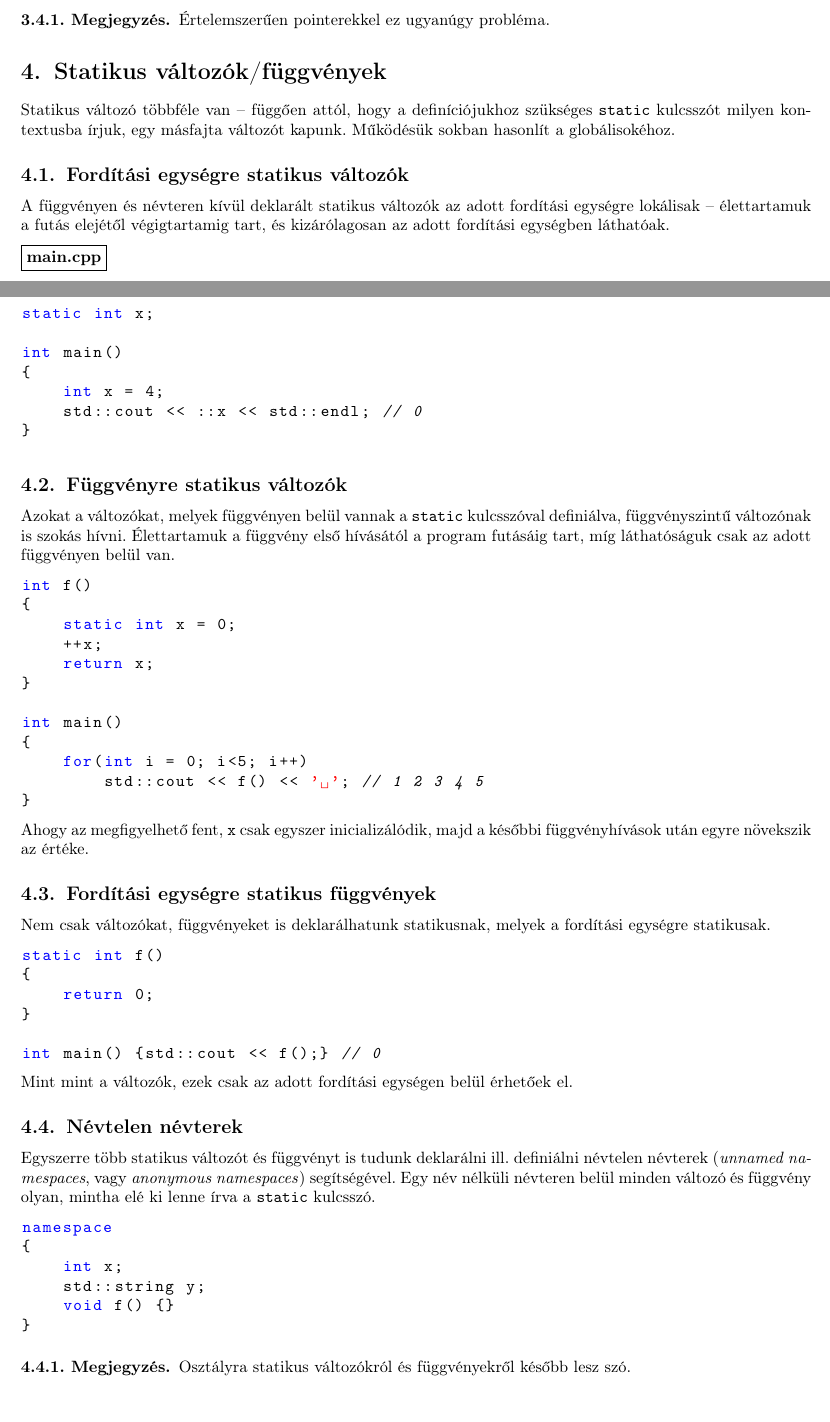
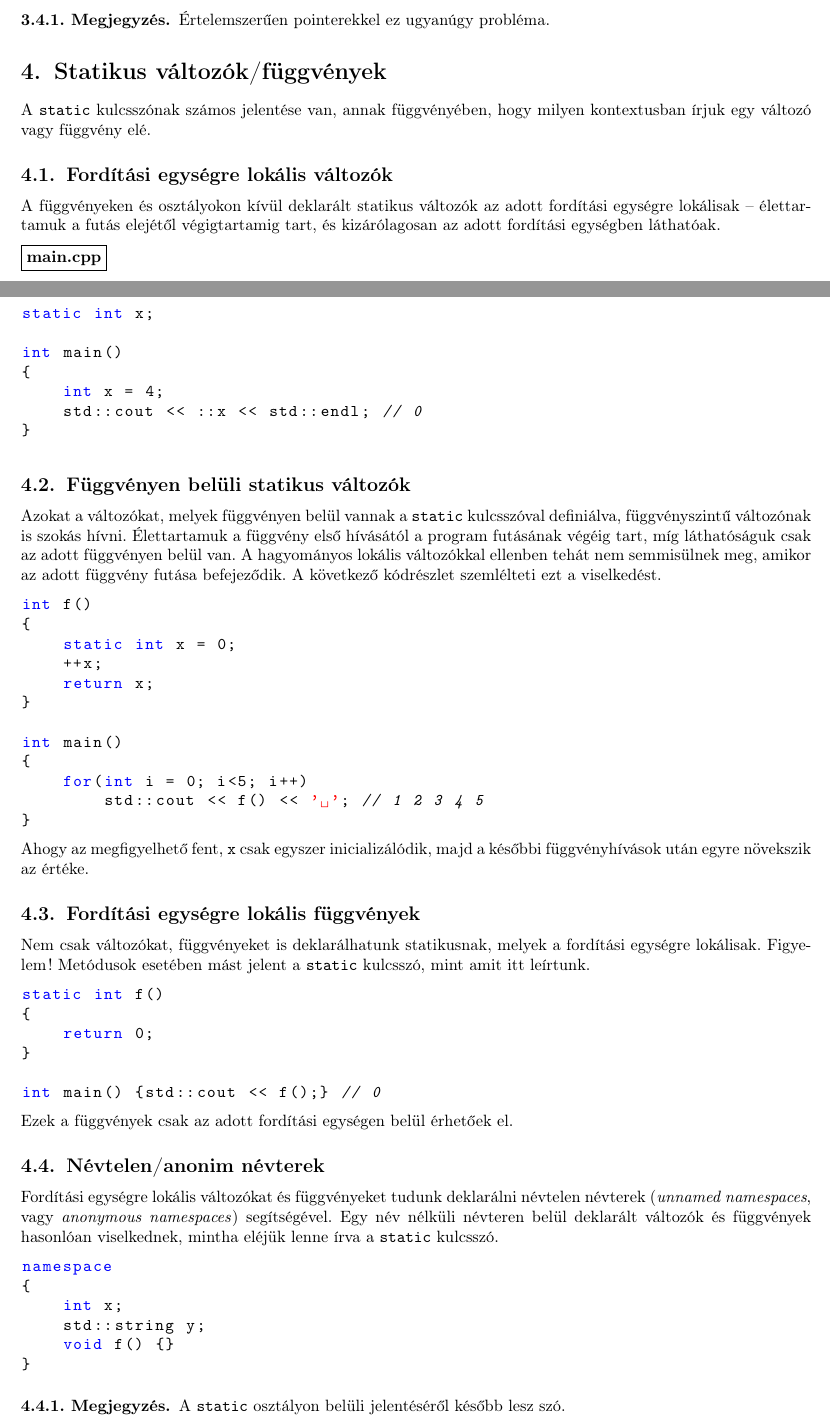
Before and after one commit to Szelethus/ELTE-IK-CPP, a LaTeX document (02gy_cpp/02gy_cpp.tex): two parts of pages 5 and 6 of 8, joined at a grey line, cut so that both start at the same text, the shorter picture padded with empty space. Compiled offline with pdfLaTeX.

Commit message:
Fixes to the second lecture.

```diff
--- a/02gy_cpp/02gy_cpp.tex
+++ b/02gy_cpp/02gy_cpp.tex
@@ -397,9 +397,9 @@ int& addOne(int &i)
 		Értelemszerűen pointerekkel ez ugyanúgy probléma.
 	\end{note}
 	\section{Statikus változók/függvények}
-	Statikus változó többféle van -- függően attól, hogy a definíciójukhoz szükséges \texttt{static} kulcsszót milyen kontextusba írjuk, egy másfajta változót kapunk. Működésük sokban hasonlít a globálisokéhoz.
-	\subsection{Fordítási egységre statikus változók}
-	A függvényen és névteren kívül deklarált statikus változók az adott fordítási egységre lokálisak -- élettartamuk a futás elejétől végigtartamig tart, és kizárólagosan az adott fordítási egységben láthatóak.
+	A \texttt{static} kulcsszónak számos jelentése van, annak függvényében, hogy milyen kontextusban írjuk egy változó vagy függvény elé.
+	\subsection{Fordítási egységre lokális változók}
+	A függvényeken és osztályokon kívül deklarált statikus változók az adott fordítási egységre lokálisak -- élettartamuk a futás elejétől végigtartamig tart, és kizárólagosan az adott fordítási egységben láthatóak.
 	\medskip
 
 	\fbox{\textbf{main.cpp}}
@@ -439,8 +439,8 @@ int main()
 	std::cout << ::x << std::endl; // 0
 }
 	\end{lstlisting}
-	\subsection{Függvényre statikus változók}
-	Azokat a változókat, melyek függvényen belül vannak a \texttt{static} kulcsszóval definiálva, függvényszintű változónak is szokás hívni. Élettartamuk a függvény első hívásától a program futásáig tart, míg láthatóságuk csak az adott függvényen belül van.
+	\subsection{Függvényen belüli statikus változók}
+	Azokat a változókat, melyek függvényen belül vannak a \texttt{static} kulcsszóval definiálva, függvényszintű változónak is szokás hívni. Élettartamuk a függvény első hívásától a program futásának végéig tart, míg láthatóságuk csak az adott függvényen belül van. A hagyományos lokális változókkal ellenben tehát nem semmisülnek meg, amikor az adott függvény futása befejeződik. A következő kódrészlet szemlélteti ezt a viselkedést.
 
 	\begin{lstlisting}
 int f()
@@ -457,8 +457,8 @@ int main()
 }
 	\end{lstlisting}
 	Ahogy az megfigyelhető fent, \texttt{x} csak egyszer inicializálódik, majd a későbbi függvényhívások után egyre növekszik az értéke.
-	\subsection{Fordítási egységre statikus függvények}
-	Nem csak változókat, függvényeket is deklarálhatunk statikusnak, melyek a fordítási egységre statikusak.
+	\subsection{Fordítási egységre lokális függvények}
+  Nem csak változókat, függvényeket is deklarálhatunk statikusnak, melyek a fordítási egységre lokálisak. Figyelem! Metódusok esetében mást jelent a \texttt{static} kulcsszó, mint amit itt leírtunk.
 	\begin{lstlisting}
 static int f()
 {
@@ -467,9 +467,9 @@ static int f()
 
 int main() {std::cout << f();} // 0
 	\end{lstlisting}
-	Mint mint a változók, ezek csak az adott fordítási egységen belül érhetőek el.
-	\subsection{Névtelen névterek}
-	Egyszerre több statikus változót és függvényt is tudunk deklarálni ill. definiálni névtelen névterek (\textit{unnamed namespaces}, vagy \textit{anonymous namespaces}) segítségével. Egy név nélküli névteren belül minden változó és függvény olyan, mintha elé ki lenne írva a \texttt{static} kulcsszó.
+	Ezek a függvények csak az adott fordítási egységen belül érhetőek el.
+	\subsection{Névtelen/anonim névterek}
+	Fordítási egységre lokális változókat és függvényeket tudunk deklarálni névtelen névterek (\textit{unnamed namespaces}, vagy \textit{anonymous namespaces}) segítségével. Egy név nélküli névteren belül deklarált változók és függvények hasonlóan viselkednek, mintha eléjük lenne írva a \texttt{static} kulcsszó.
 	\begin{lstlisting}
 namespace
 {
@@ -479,7 +479,7 @@ namespace
 }
 	\end{lstlisting}
 	\begin{note}
-		Osztályra statikus változókról és függvényekről később lesz szó.
+    A \texttt{static} osztályon belüli jelentéséről később lesz szó.
 	\end{note}
 	\section{Függvény túlterhelés}
 	Térjünk vissza a korábban megírt swap függvényünkhöz.
```
Also changed, not shown: 02gy_cpp/02gy_cpp.tex (14 more changed lines).
